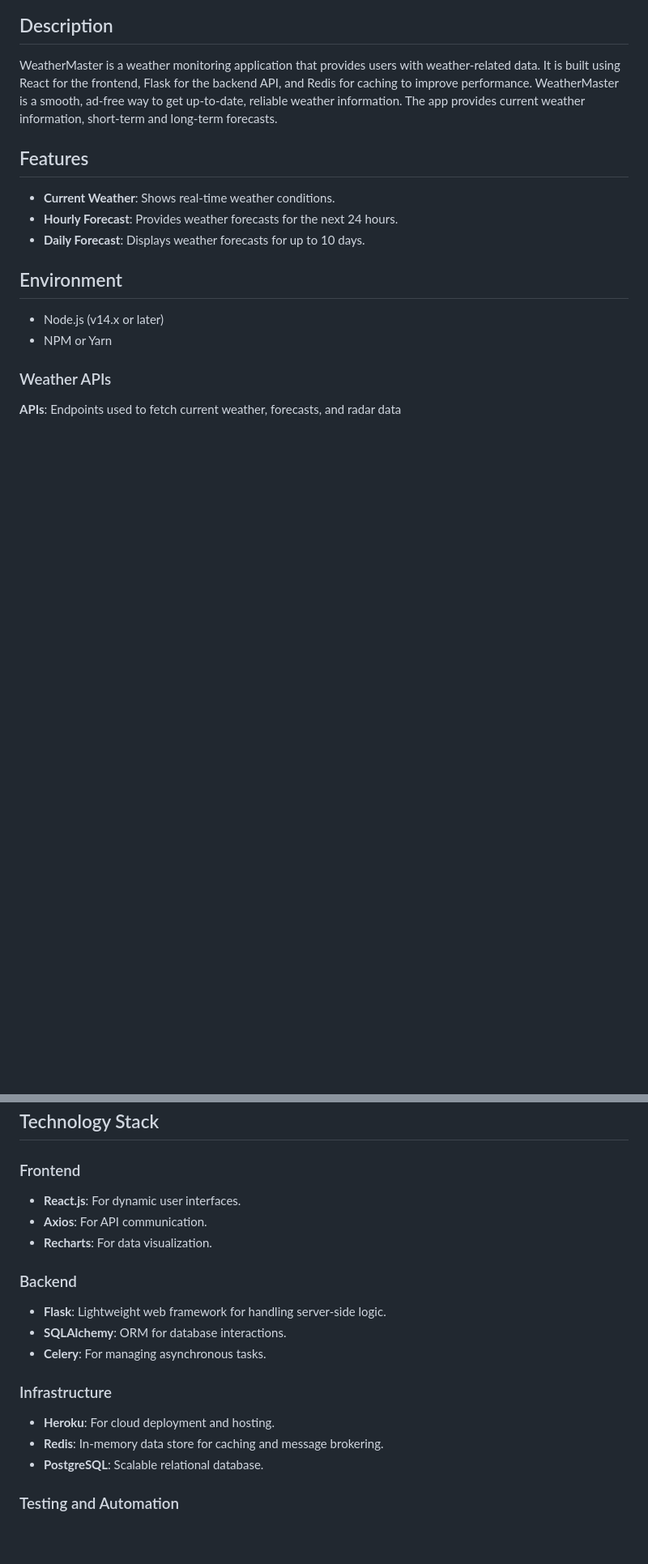
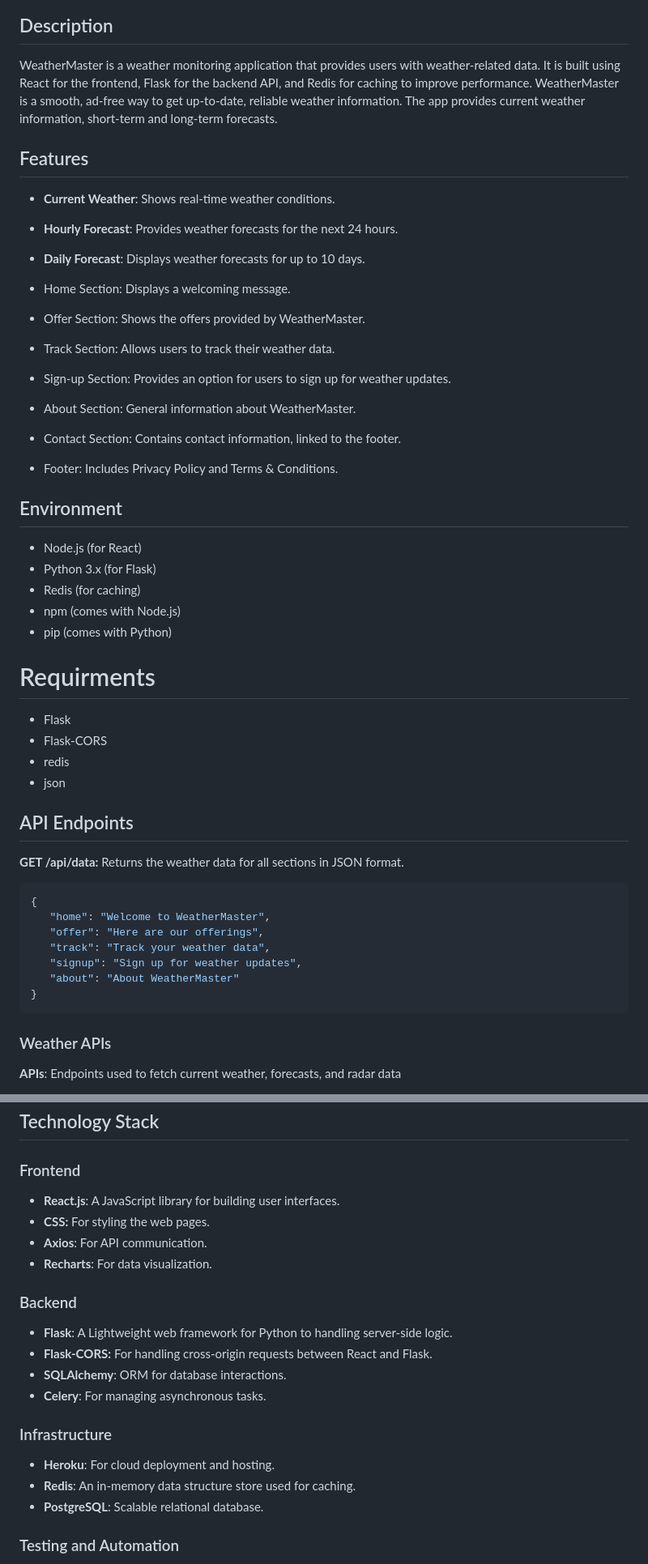
Before and after one commit to Globski/WeatherMaster, a Markdown page: README.md, 2 parts joined by grey strips. Shown at 81% size. GitHub-like rendering; blank space fills up the shorter version.

````diff
--- a/README.md
+++ b/README.md
@@ -7,17 +7,47 @@
 WeatherMaster is a weather monitoring application that provides users with weather-related data. It is built using React for the frontend, Flask for the backend API, and Redis for caching to improve performance. WeatherMaster is a smooth, ad-free way to get up-to-date, reliable weather information. The app provides current weather information, short-term and long-term forecasts.
 
 
-
 ## Features
 - **Current Weather**: Shows real-time weather conditions.
 - **Hourly Forecast**: Provides weather forecasts for the next 24 hours.
 - **Daily Forecast**: Displays weather forecasts for up to 10 days.
 
+- Home Section: Displays a welcoming message.
+- Offer Section: Shows the offers provided by WeatherMaster.
+- Track Section: Allows users to track their weather data.
+- Sign-up Section: Provides an option for users to sign up for weather updates.
+- About Section: General information about WeatherMaster.
+- Contact Section: Contains contact information, linked to the footer.
+- Footer: Includes Privacy Policy and Terms & Conditions.
+
 ## Environment
 
-- Node.js (v14.x or later)
-- NPM or Yarn
+- Node.js (for React)
+- Python 3.x (for Flask)
+- Redis (for caching)
+- npm (comes with Node.js)
+- pip (comes with Python)
 
+# Requirments
+
+- Flask
+- Flask-CORS
+- redis
+- json
+
+## API Endpoints
+
+**GET /api/data:** Returns the weather data for all sections in JSON format.
+
+```json
+{
+   "home": "Welcome to WeatherMaster",
+   "offer": "Here are our offerings",
+   "track": "Track your weather data",
+   "signup": "Sign up for weather updates",
+   "about": "About WeatherMaster"
+}
+```
 
 ### Weather APIs
 
@@ -58,18 +88,20 @@ WeatherMaster is a weather monitoring application that provides users with weath
 ## Technology Stack
 
 ### Frontend
-- **React.js**: For dynamic user interfaces.
+- **React.js**: A JavaScript library for building user interfaces.
+- **CSS:** For styling the web pages.
 - **Axios**: For API communication.
 - **Recharts**: For data visualization.
 
 ### Backend
-- **Flask**: Lightweight web framework for handling server-side logic.
+- **Flask**: A Lightweight web framework for Python to handling server-side logic.
+- **Flask-CORS:** For handling cross-origin requests between React and Flask.
 - **SQLAlchemy**: ORM for database interactions.
 - **Celery**: For managing asynchronous tasks.
 
 ### Infrastructure
 - **Heroku**: For cloud deployment and hosting.
-- **Redis**: In-memory data store for caching and message brokering.
+- **Redis**: An in-memory data structure store used for caching.
 - **PostgreSQL**: Scalable relational database.
 
 ### Testing and Automation
````
